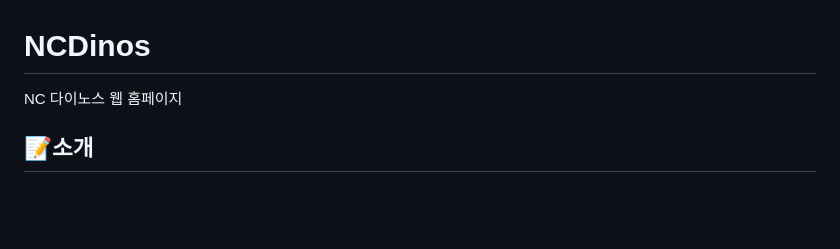
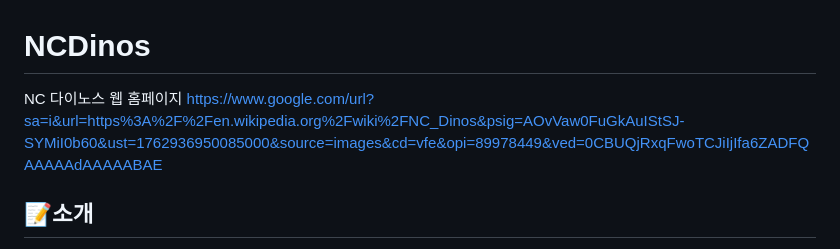
Before and after one commit to htsgts/NCDinos, a Markdown page: README.md, the part around the change. Drawn GitHub-style; blank space fills up the shorter version.

```diff
--- a/README.md
+++ b/README.md
@@ -1,5 +1,6 @@
 # NCDinos
 NC 다이노스 웹 홈페이지
+https://www.google.com/url?sa=i&url=https%3A%2F%2Fen.wikipedia.org%2Fwiki%2FNC_Dinos&psig=AOvVaw0FuGkAuIStSJ-SYMiI0b60&ust=1762936950085000&source=images&cd=vfe&opi=89978449&ved=0CBUQjRxqFwoTCJiIjIfa6ZADFQAAAAAdAAAAABAE
 
 ## 📝소개
 - 기획의도
```
